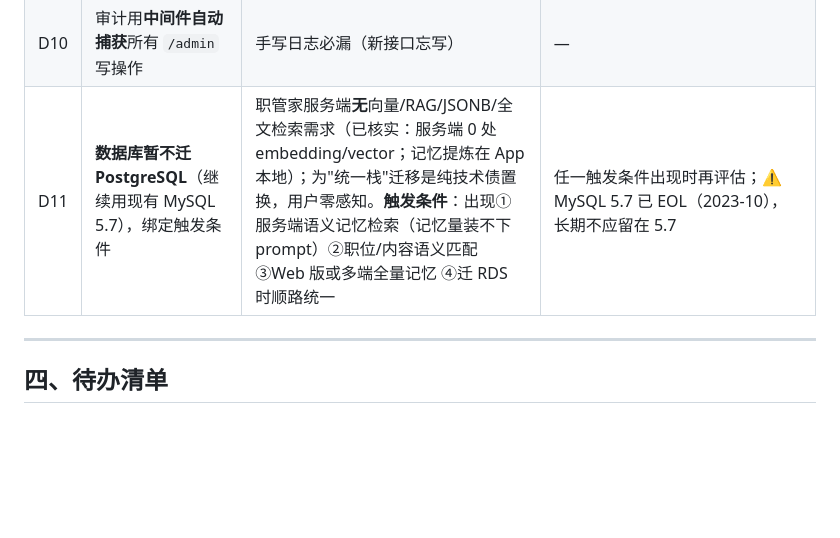
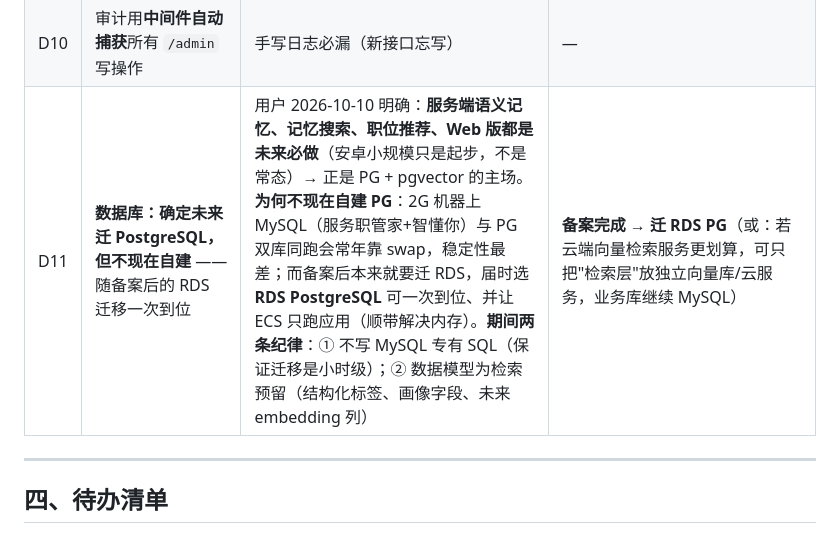
Before and after one commit to exoxiexie/zhiguanjia, a Markdown page: 项目台账.md, the part around the change. Rendered like a GitHub page; blank space fills up the shorter version.

Commit message:
docs(台账): 更新 D11 —— 语义记忆/职位推荐/Web 版确认为未来必做，数据库定于备案后迁 RDS PG
用户 2026-10-10 明确：服务端语义记忆、记忆搜索、职位推荐、Web 版都是未来重点，
安卓小规模起步不是常态 → 触发条件不再是假设，改为计划内。

决策：不现在自建 PG（2G 双库会常年 swap）；绑定备案后的 RDS 迁移一次到位选 PG，
ECS 只跑应用（顺带解决内存）。期间守两条纪律：不写 MySQL 专有 SQL；数据模型为检索预留。

```diff
--- a/项目台账.md
+++ b/项目台账.md
@@ -66,7 +66,7 @@
 | D8 | 停用账号必须**立即生效** | 真机实测：停用后仍能本地发对话/说说（离线优先导致 403 被当网络问题忽略） | 已修（v1.0.50：403+`user_disabled` → 自动登出并说明原因） |
 | D9 | 文章内容以**服务器为准**，本地 `site/content/` 不放文章 | 曾用裸 tar 部署把已删文章"复活" | 官网部署只用 `./site/deploy.sh` |
 | D10 | 审计用**中间件自动捕获**所有 `/admin` 写操作 | 手写日志必漏（新接口忘写） | — |
-| D11 | **数据库暂不迁 PostgreSQL**（继续用现有 MySQL 5.7），绑定触发条件 | 职管家服务端**无**向量/RAG/JSONB/全文检索需求（已核实：服务端 0 处 embedding/vector；记忆提炼在 App 本地）；为"统一栈"迁移是纯技术债置换，用户零感知。**触发条件**：出现①服务端语义记忆检索（记忆量装不下 prompt）②职位/内容语义匹配 ③Web 版或多端全量记忆 ④迁 RDS 时顺路统一 | 任一触发条件出现时再评估；⚠️ MySQL 5.7 已 EOL（2023-10），长期不应留在 5.7 |
+| D11 | **数据库：确定未来迁 PostgreSQL，但不现在自建** —— 随备案后的 RDS 迁移一次到位 | 用户 2026-10-10 明确：**服务端语义记忆、记忆搜索、职位推荐、Web 版都是未来必做**（安卓小规模只是起步，不是常态）→ 正是 PG + pgvector 的主场。**为何不现在自建 PG**：2G 机器上 MySQL（服务职管家+智懂你）与 PG 双库同跑会常年靠 swap，稳定性最差；而备案后本来就要迁 RDS，届时选 **RDS PostgreSQL** 可一次到位、并让 ECS 只跑应用（顺带解决内存）。**期间两条纪律**：① 不写 MySQL 专有 SQL（保证迁移是小时级）；② 数据模型为检索预留（结构化标签、画像字段、未来 embedding 列） | **备案完成 → 迁 RDS PG**（或：若云端向量检索服务更划算，可只把"检索层"放独立向量库/云服务，业务库继续 MySQL） |
 
 ---
 
```
